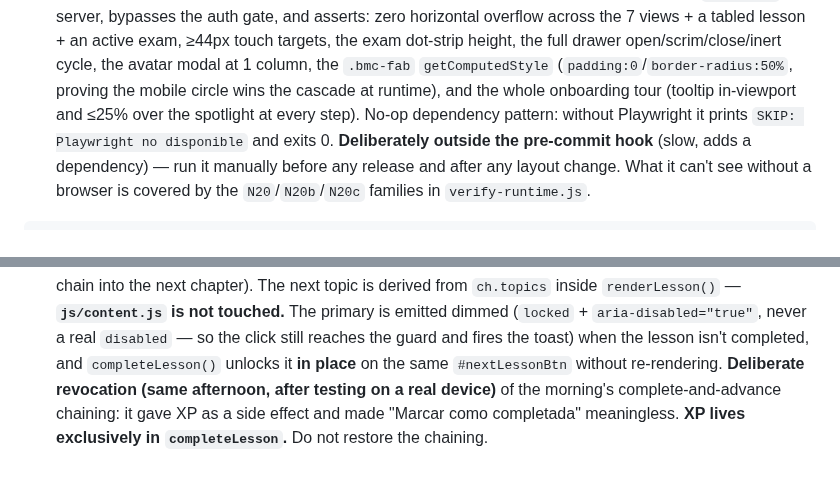
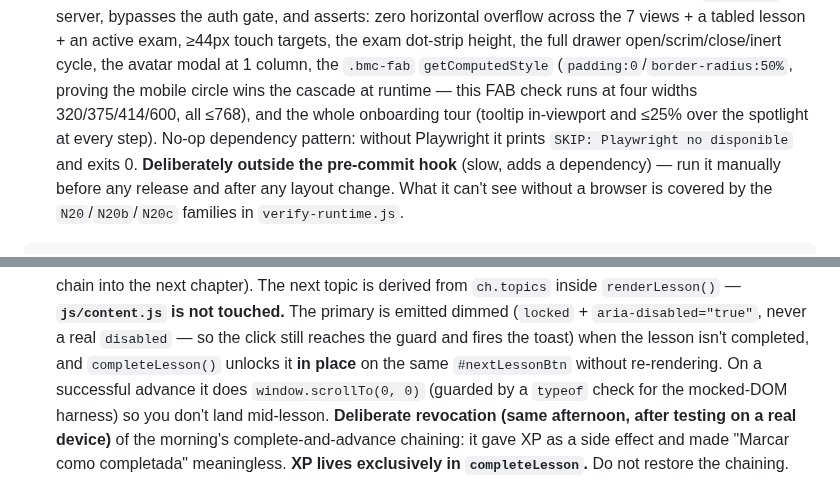
Before and after one commit to jraversbcn21/MyCampusISTQB_26, a Markdown page: CLAUDE.md, 2 parts joined by grey strips. GitHub-like rendering.

```diff
--- a/CLAUDE.md
+++ b/CLAUDE.md
@@ -551,7 +551,8 @@ mechanism for UI changes. Five exceptions, all Node-only dev scripts never serve
   views + a tabled lesson + an active exam, ≥44px touch targets, the exam dot-strip height, the full
   drawer open/scrim/close/inert cycle, the avatar modal at 1 column, the `.bmc-fab`
   `getComputedStyle` (`padding:0`/`border-radius:50%`, proving the mobile circle wins the cascade at
-  runtime), and the whole onboarding tour (tooltip in-viewport and ≤25% over the spotlight at every
+  runtime — this FAB check runs at four widths 320/375/414/600, all ≤768), and the whole onboarding
+  tour (tooltip in-viewport and ≤25% over the spotlight at every
   step). No-op dependency pattern: without Playwright it prints `SKIP: Playwright no disponible` and
   exits 0. **Deliberately outside the pre-commit hook** (slow, adds a dependency) — run it manually
   before any release and after any layout change. What it can't see without a browser is covered by
@@ -816,7 +858,9 @@ Two usability defects reported on a real device after the mobile round. Spec/pla
   from `ch.topics` inside `renderLesson()` — **`js/content.js` is not touched.** The primary is
   emitted dimmed (`locked` + `aria-disabled="true"`, never a real `disabled` — so the click still
   reaches the guard and fires the toast) when the lesson isn't completed, and `completeLesson()`
-  unlocks it **in place** on the same `#nextLessonBtn` without re-rendering. **Deliberate revocation
+  unlocks it **in place** on the same `#nextLessonBtn` without re-rendering. On a successful advance it
+  does `window.scrollTo(0, 0)` (guarded by a `typeof` check for the mocked-DOM harness) so you don't
+  land mid-lesson. **Deliberate revocation
   (same afternoon, after testing on a real device)** of the morning's complete-and-advance chaining:
   it gave XP as a side effect and made "Marcar como completada" meaningless. **XP lives exclusively in
   `completeLesson`.** Do not restore the chaining.
```
Also changed, not shown: other parts of CLAUDE.md (+53 -12 lines).
